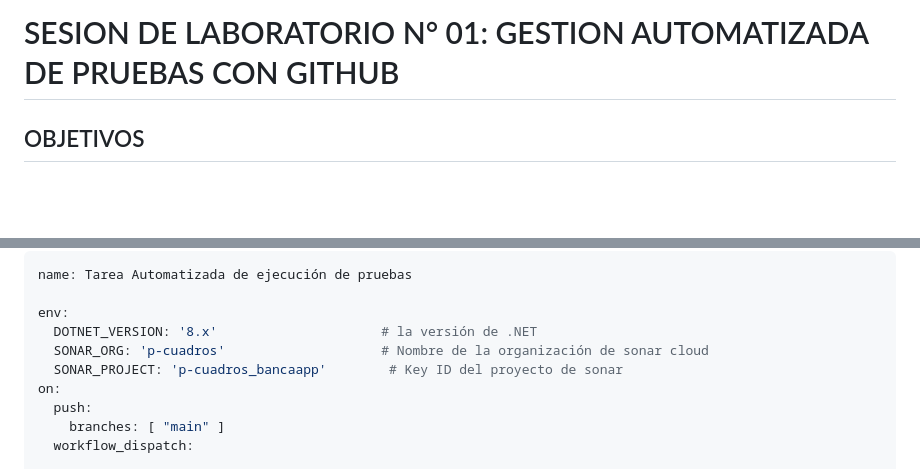
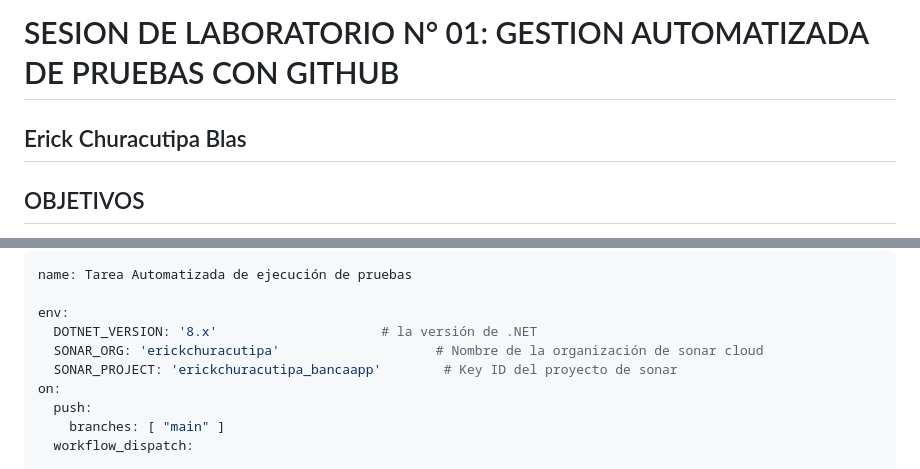
Before and after one commit to UPT-FAING-EPIS/lab-2024-i-cps-u3-01-erick00xx, a Markdown page: README.md, 2 parts joined by grey strips. GitHub-like rendering; blank space fills up the shorter version.

```diff
--- a/README.md
+++ b/README.md
@@ -1,7 +1,7 @@
 [![Review Assignment Due Date](https://classroom.github.com/assets/deadline-readme-button-22041afd0340ce965d47ae6ef1cefeee28c7c493a6346c4f15d667ab976d596c.svg)](https://classroom.github.com/a/VKaiZYt_)
 [![Open in Codespaces](https://classroom.github.com/assets/launch-codespace-2972f46106e565e64193e422d61a12cf1da4916b45550586e14ef0a7c637dd04.svg)](https://classroom.github.com/open-in-codespaces?assignment_repo_id=15398653)
 # SESION DE LABORATORIO N° 01: GESTION AUTOMATIZADA DE PRUEBAS CON GITHUB
-
+## Erick Churacutipa Blas
 ## OBJETIVOS
   * Desarrollar la automatización de la gestión de pruebas de una aplicación utilizando Github Actions.
 
@@ -58,8 +58,8 @@ name: Tarea Automatizada de ejecución de pruebas
 
 env:
   DOTNET_VERSION: '8.x'                     # la versión de .NET
-  SONAR_ORG: 'p-cuadros'                    # Nombre de la organización de sonar cloud
-  SONAR_PROJECT: 'p-cuadros_bancaapp'        # Key ID del proyecto de sonar
+  SONAR_ORG: 'erickchuracutipa'                    # Nombre de la organización de sonar cloud
+  SONAR_PROJECT: 'erickchuracutipa_bancaapp'        # Key ID del proyecto de sonar
 on:
   push:
     branches: [ "main" ]
```
